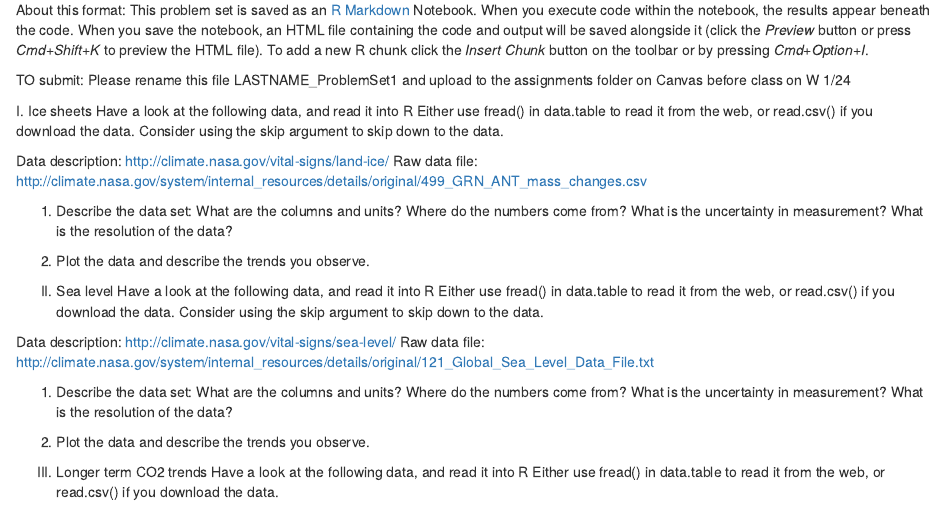
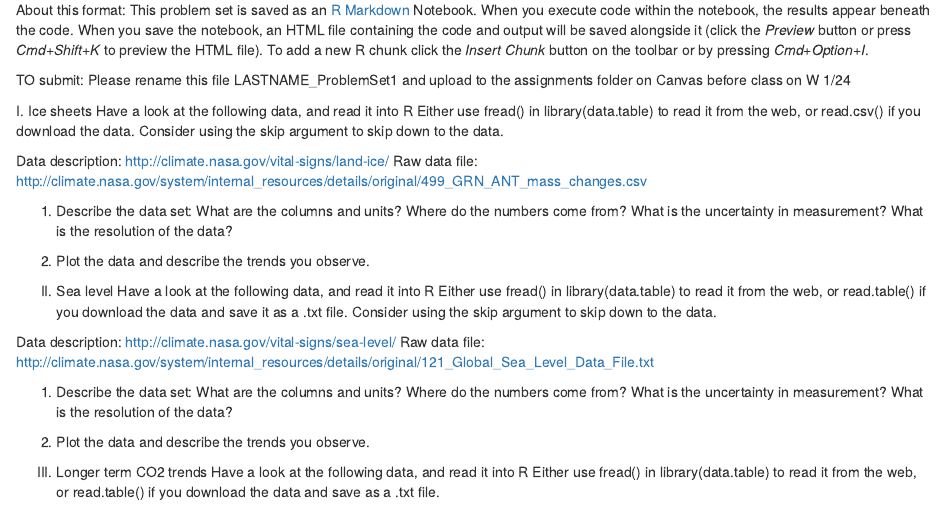
Before and after one commit to laurenmh/envs-data-course-2018, an R Markdown document (05_graphpractice/ProblemSet3.Rmd): the page in a window 1100 px wide, from 100 px down. Rendered offline with R 4.5, knitr and Pandoc, with nearby package versions.

Commit message:
data import clarification to PS3

```diff
--- a/05_graphpractice/ProblemSet3.Rmd
+++ b/05_graphpractice/ProblemSet3.Rmd
@@ -15,7 +15,7 @@ TO submit: Please rename this file LASTNAME_ProblemSet1 and upload to the assign
 
 I. Ice sheets
 Have a look at the following data, and read it into R
-Either use fread() in data.table to read it from the web, or read.csv() if you download the data. Consider using the skip argument to skip down to the data.
+Either use fread() in library(data.table) to read it from the web, or read.csv() if you download the data. Consider using the skip argument to skip down to the data.
 
 Data description: http://climate.nasa.gov/vital-signs/land-ice/
 Raw data file: http://climate.nasa.gov/system/internal_resources/details/original/499_GRN_ANT_mass_changes.csv
@@ -35,7 +35,7 @@ Raw data file: http://climate.nasa.gov/system/internal_resources/details/origina
 
 II. Sea level
 Have a look at the following data, and read it into R
-Either use fread() in data.table to read it from the web, or read.csv() if you download the data. Consider using the skip argument to skip down to the data.
+Either use fread() in library(data.table) to read it from the web, or read.table() if you download the data and save it as a .txt file. Consider using the skip argument to skip down to the data.
 
 Data description: http://climate.nasa.gov/vital-signs/sea-level/
 Raw data file: http://climate.nasa.gov/system/internal_resources/details/original/121_Global_Sea_Level_Data_File.txt
@@ -54,7 +54,7 @@ Raw data file: http://climate.nasa.gov/system/internal_resources/details/origina
 
 III. Longer term CO2 trends
 Have a look at the following data, and read it into R
-Either use fread() in data.table to read it from the web, or read.csv() if you download the data.
+Either use fread() in library(data.table) to read it from the web, or read.table() if you download the data and save as a .txt file.
 
 Description of data set: http://cdiac.esd.ornl.gov/trends/co2/vostok.html
 Data source: http://cdiac.ornl.gov/ftp/trends/co2/vostok.icecore.co2
```
